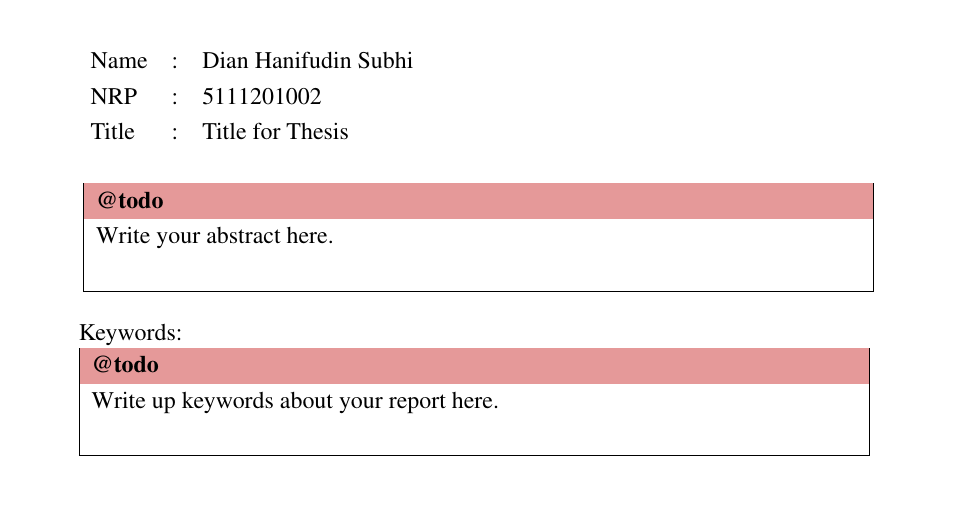
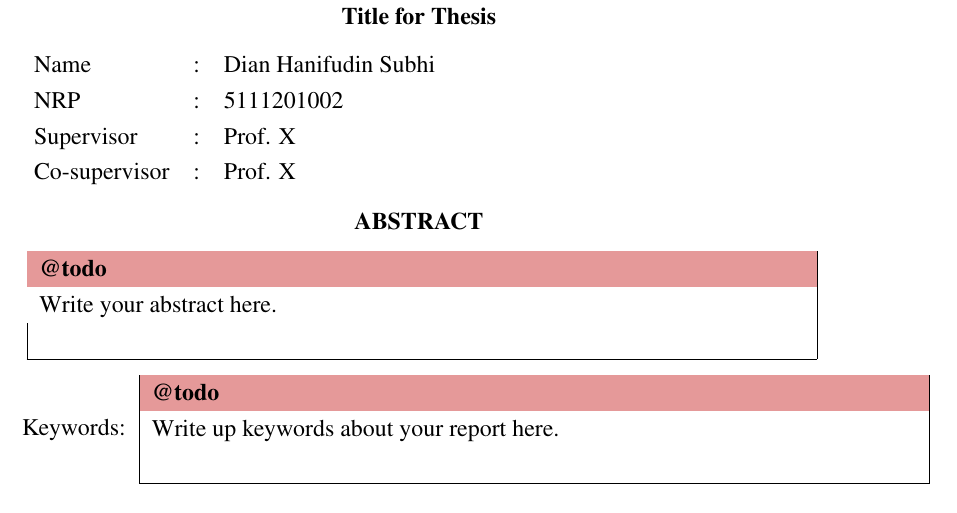
Before and after one commit to arimogi/ITS-thesis, a LaTeX thesis (thesis.tex, which reads abstract.tex): part of page 6 of 19 before the commit and part of page 5 of 17 after it, cut so that both start at the same text. Compiled offline with pdfLaTeX.

Commit message:
fix abstract

```diff
--- a/abstract.tex
+++ b/abstract.tex
@@ -1,20 +1,25 @@
-\chapter*{ABSTRACT}
-
-\vspace*{0.2cm}
+\noindent
+\begin{center}
+    \bo{\judulInggris} \\
+\end{center}
 
 \noindent \begin{tabular}{l l p{11.0cm}}
     Name&: & \penulis \\
     NRP&: & \nrp \\
-    Title&: & \judulInggris \\
-\end{tabular} \\
+    Supervisor&: & \pembimbingSatu \\
+    Co-supervisor&: & \pembimbingDua \\
+\end{tabular}
 
-\vspace*{0.5cm}
+\noindent
+\begin{center}
+    \bo{ABSTRACT} \\
+\end{center}
 
-\noindent \todo{Write your abstract here.}\\
+\noindent
+\todo{Write your abstract here.}\\
 
 \vspace*{0.2cm}
 
-\noindent Keywords: \\
-\noindent \todo{Write up keywords about your report here.}
+\noindent Keywords: \todo{Write up keywords about your report here.}
 
 \newpage
```
